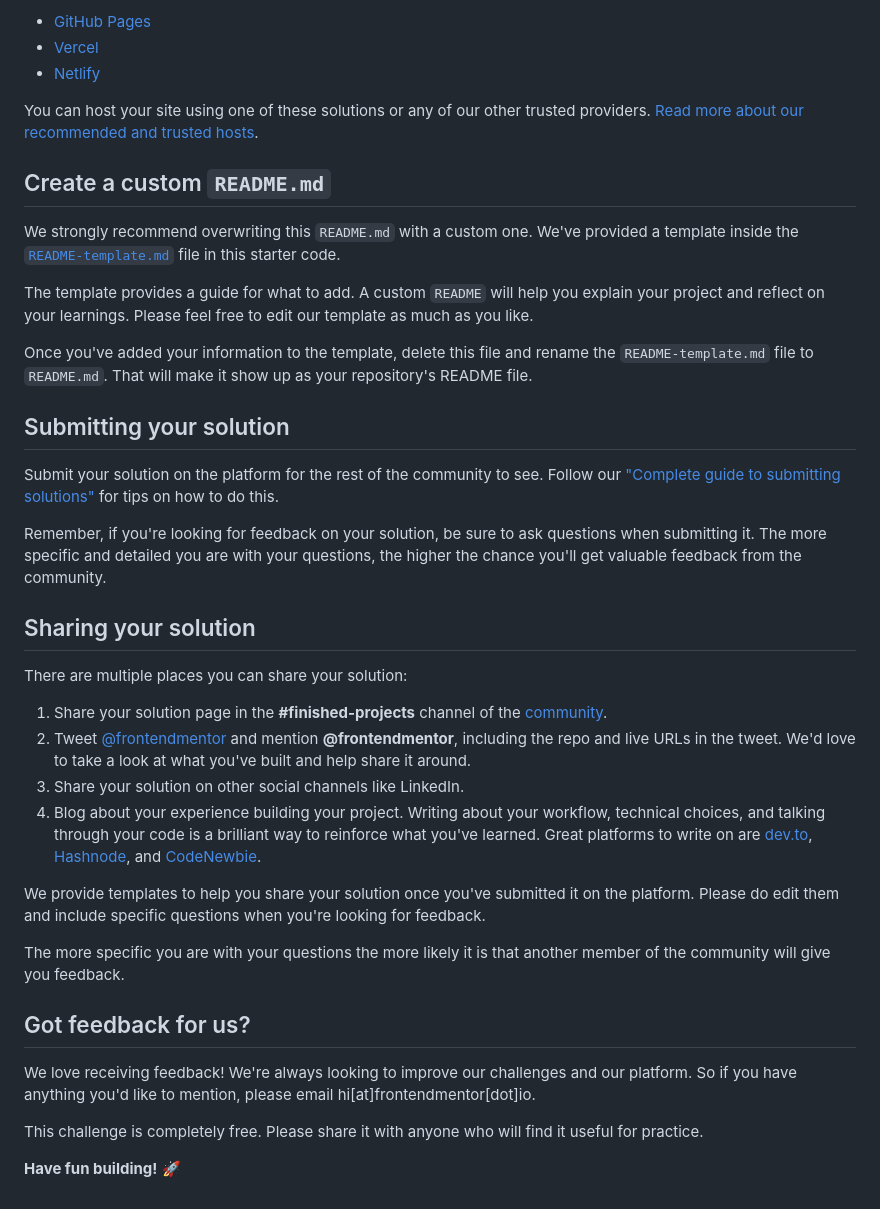
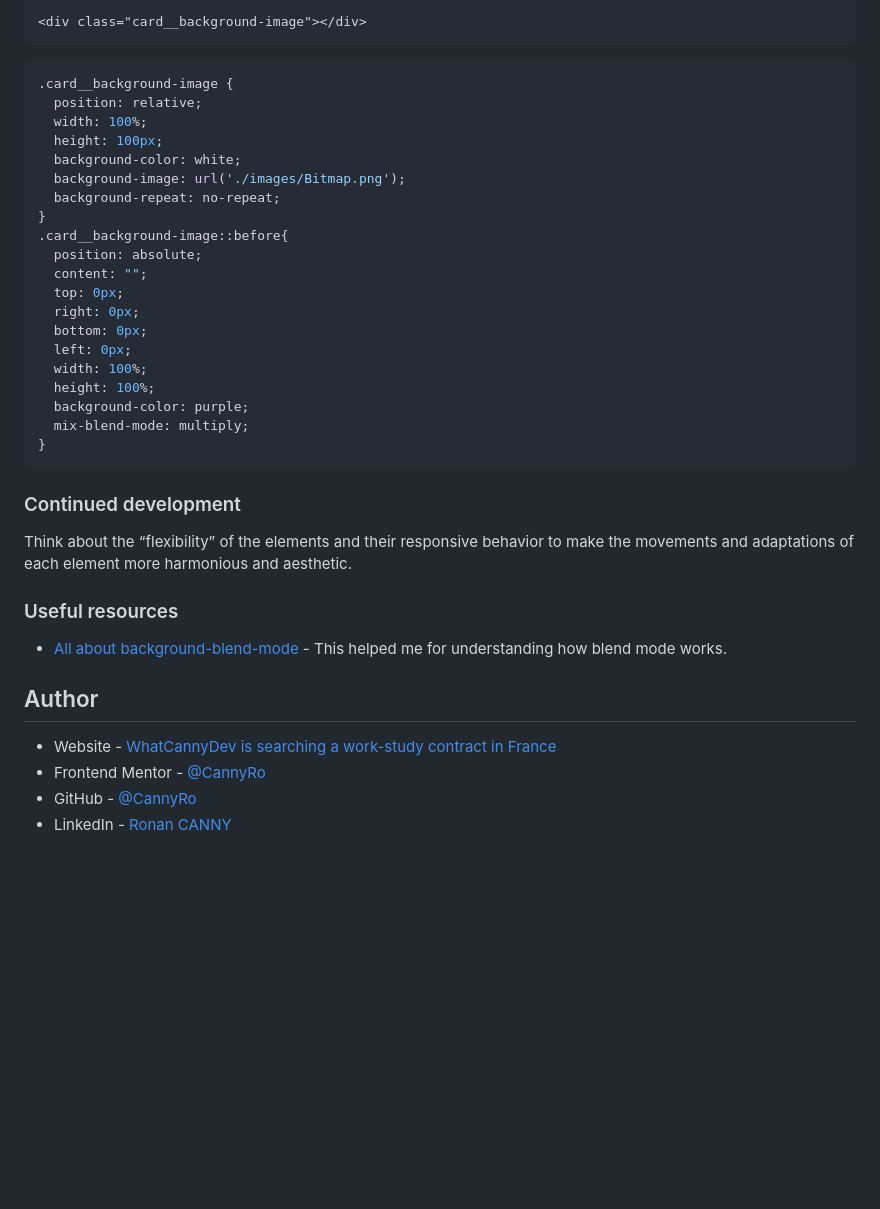
Before and after one commit to CannyRo/FrontendMentor_StatsPreviewCardComponent_8JqbgoU62, a Markdown page: README.md, the part around the change printed below. Rendered like a GitHub page; blank space fills up the shorter version.

````diff
--- a/README.md
+++ b/README.md
@@ -51,41 +57,42 @@ As mentioned above, there are many ways to host your project for free. Our recom
 
-- [GitHub Pages](https://pages.github.com/)
-- [Vercel](https://vercel.com/)
-- [Netlify](https://www.netlify.com/)
+```html
+<div class="card__background-image"></div>
+```
+```css
+.card__background-image {
+  position: relative;
+  width: 100%;
+  height: 100px;
+  background-color: white;
+  background-image: url('./images/Bitmap.png');
+  background-repeat: no-repeat;
+}
+.card__background-image::before{
+  position: absolute;
+  content: "";
+  top: 0px;
+  right: 0px;
+  bottom: 0px;
+  left: 0px;
+  width: 100%;
+  height: 100%;
+  background-color: purple;
+  mix-blend-mode: multiply;
+}
+```
 
-You can host your site using one of these solutions or any of our other trusted providers. [Read more about our recommended and trusted hosts](https://medium.com/frontend-mentor/frontend-mentor-trusted-hosting-providers-bf000dfebe).
+### Continued development
 
-## Create a custom `README.md`
+Think about the “flexibility” of the elements and their responsive behavior to make the movements and adaptations of each element more harmonious and aesthetic.
 
-We strongly recommend overwriting this `README.md` with a custom one. We've provided a template inside the [`README-template.md`](./README-template.md) file in this starter code.
 
-The template provides a guide for what to add. A custom `README` will help you explain your project and reflect on your learnings. Please feel free to edit our template as much as you like.
+### Useful resources
 
-Once you've added your information to the template, delete this file and rename the `README-template.md` file to `README.md`. That will make it show up as your repository's README file.
+- [All about background-blend-mode](https://css-tricks.com/almanac/properties/b/background-blend-mode/) - This helped me for understanding how blend mode works.
 
-## Submitting your solution
+## Author
 
-Submit your solution on the platform for the rest of the community to see. Follow our ["Complete guide to submitting solutions"](https://medium.com/frontend-mentor/a-complete-guide-to-submitting-solutions-on-frontend-mentor-ac6384162248) for tips on how to do this.
-
-Remember, if you're looking for feedback on your solution, be sure to ask questions when submitting it. The more specific and detailed you are with your questions, the higher the chance you'll get valuable feedback from the community.
-
-## Sharing your solution
-
-There are multiple places you can share your solution:
-
-1. Share your solution page in the **#finished-projects** channel of the [community](https://www.frontendmentor.io/community).
-2. Tweet [@frontendmentor](https://twitter.com/frontendmentor) and mention **@frontendmentor**, including the repo and live URLs in the tweet. We'd love to take a look at what you've built and help share it around.
-3. Share your solution on other social channels like LinkedIn.
-4. Blog about your experience building your project. Writing about your workflow, technical choices, and talking through your code is a brilliant way to reinforce what you've learned. Great platforms to write on are [dev.to](https://dev.to/), [Hashnode](https://hashnode.com/), and [CodeNewbie](https://community.codenewbie.org/).
-
-We provide templates to help you share your solution once you've submitted it on the platform. Please do edit them and include specific questions when you're looking for feedback.
-
-The more specific you are with your questions the more likely it is that another member of the community will give you feedback.
-
-## Got feedback for us?
-
-We love receiving feedback! We're always looking to improve our challenges and our platform. So if you have anything you'd like to mention, please email hi[at]frontendmentor[dot]io.
-
-This challenge is completely free. Please share it with anyone who will find it useful for practice.
-
-**Have fun building!** 🚀
+- Website - [WhatCannyDev is searching a work-study contract in France](https://cannyro.github.io/hire_mr_canny/en)
+- Frontend Mentor - [@CannyRo](https://www.frontendmentor.io/profile/CannyRo)
+- GitHub - [@CannyRo](https://github.com/CannyRo)
+- LinkedIn - [Ronan CANNY](https://www.linkedin.com/in/ronan-canny-b29443277/)
````
Also changed, not shown: other parts of README.md (+31 -25 lines), README-template.md (deleted, +0 -110 lines), screenshot.jpg (added).
